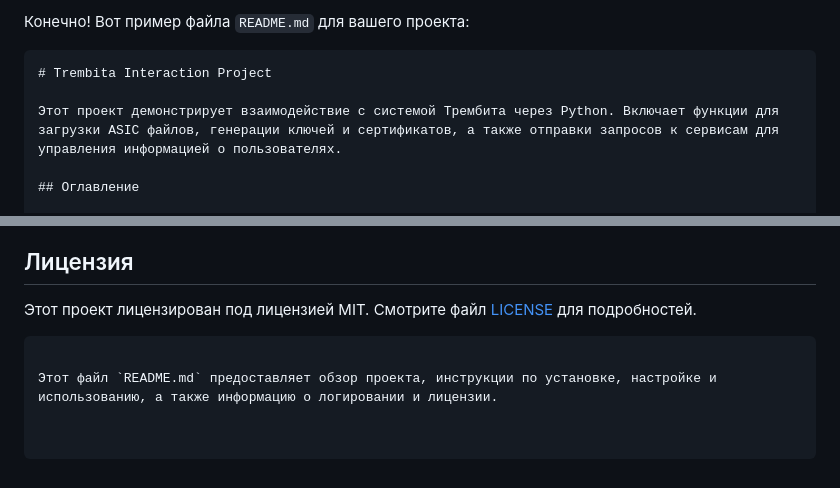
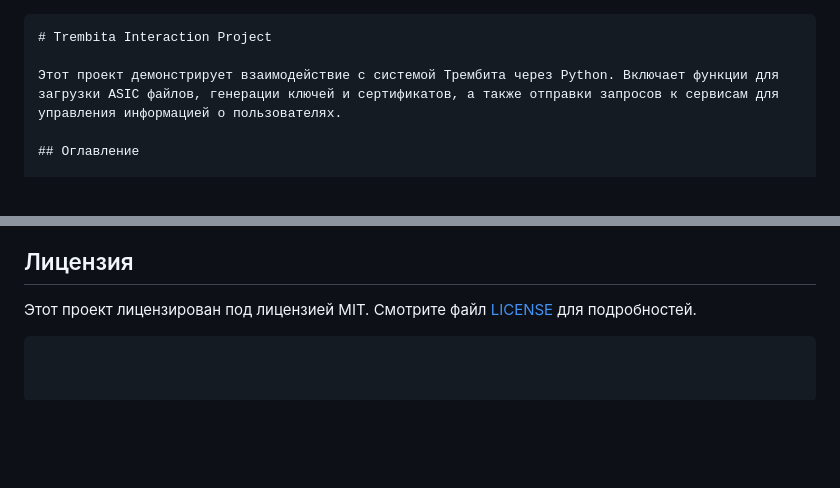
Before and after one commit to fortor48/X-Road_REST_client_example, a Markdown page: README.md, 2 parts joined by grey strips. GitHub-like rendering; blank space fills up the shorter version.

````diff
--- a/README.md
+++ b/README.md
@@ -1,5 +1,3 @@
-Конечно! Вот пример файла `README.md` для вашего проекта:
-
 ```markdown
 # Trembita Interaction Project
 
@@ -164,5 +162,3 @@ print(files_metadata)
 
 Этот проект лицензирован под лицензией MIT. Смотрите файл [LICENSE](LICENSE) для подробностей.
 ```
-
-Этот файл `README.md` предоставляет обзор проекта, инструкции по установке, настройке и использованию, а также информацию о логировании и лицензии.
````
